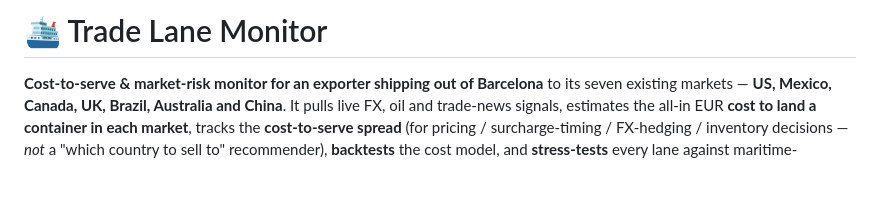
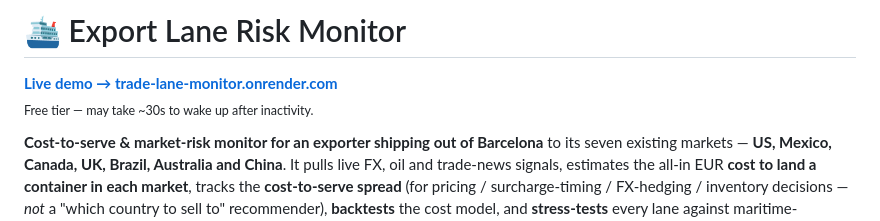
Before and after one commit to Saauc/export-lane-risk-monitor, a Markdown page: README.md, the part around the change. Drawn GitHub-style; blank space fills up the shorter version.

Commit message:
docs: add live Render URL to README
Co-Authored-By: Claude Opus 4.8 <noreply@anthropic.com>

```diff
--- a/README.md
+++ b/README.md
@@ -1,4 +1,7 @@
-# 🛳️ Trade Lane Monitor
+# 🛳️ Export Lane Risk Monitor
+
+**[Live demo → trade-lane-monitor.onrender.com](https://trade-lane-monitor.onrender.com)**
+<sub>Free tier — may take ~30s to wake up after inactivity.</sub>
 
 **Cost-to-serve & market-risk monitor for an exporter shipping out of Barcelona** to its seven existing markets — **US, Mexico, Canada, UK, Brazil, Australia and China**. It pulls live FX, oil and trade-news signals, estimates the all-in EUR **cost to land a container in each market**, tracks the **cost-to-serve spread** (for pricing / surcharge-timing / FX-hedging / inventory decisions — *not* a "which country to sell to" recommender), **backtests** the cost model, and **stress-tests** every lane against maritime-chokepoint disruptions (Red Sea, Hormuz).
 
```
